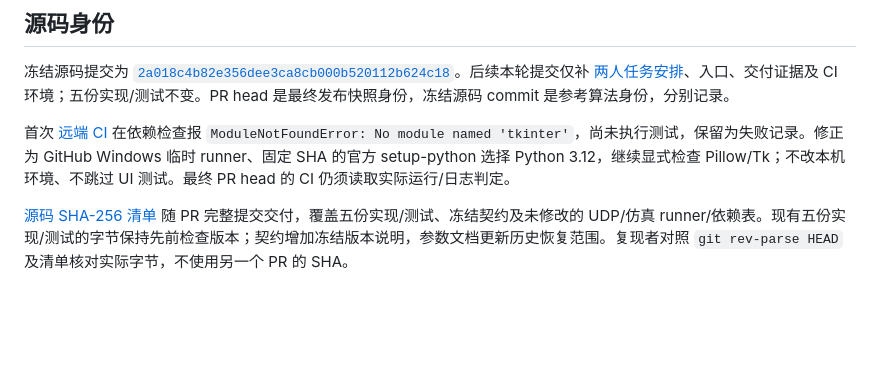
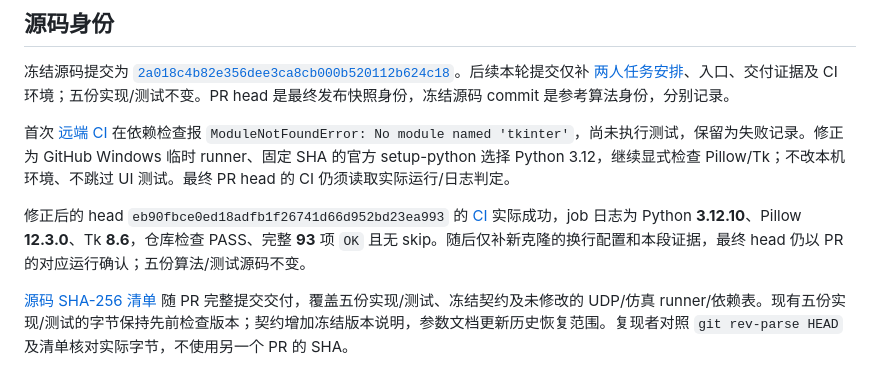
Before and after one commit to logic202407-cmyk/zynq-vision-lab, a Markdown page: report/experiments/2026-10-03-r0-acceptance-publication.md, the part around the change. Drawn GitHub-style; blank space fills up the shorter version.

```diff
--- a/report/experiments/2026-10-03-r0-acceptance-publication.md
+++ b/report/experiments/2026-10-03-r0-acceptance-publication.md
@@ -41,6 +41,8 @@ git diff --check
 
 首次 [远端 CI](https://github.com/logic202407-cmyk/zynq-vision-lab/actions/runs/37135955264) 在依赖检查报 `ModuleNotFoundError: No module named 'tkinter'`，尚未执行测试，保留为失败记录。修正为 GitHub Windows 临时 runner、固定 SHA 的官方 setup-python 选择 Python 3.12，继续显式检查 Pillow/Tk；不改本机环境、不跳过 UI 测试。最终 PR head 的 CI 仍须读取实际运行/日志判定。
 
+修正后的 head `eb90fbce0ed18adfb1f26741d66d952bd23ea993` 的 [CI](https://github.com/logic202407-cmyk/zynq-vision-lab/actions/runs/37136262139) 实际成功，job 日志为 Python **3.12.10**、Pillow **12.3.0**、Tk **8.6**，仓库检查 PASS、完整 **93** 项 `OK` 且无 skip。随后仅补新克隆的换行配置和本段证据，最终 head 仍以 PR 的对应运行确认；五份算法/测试源码不变。
+
 [源码 SHA-256 清单](2026-10-03-r0-acceptance-source-sha256.txt) 随 PR 完整提交交付，覆盖五份实现/测试、冻结契约及未修改的 UDP/仿真 runner/依赖表。现有五份实现/测试的字节保持先前检查版本；契约增加冻结版本说明，参数文档更新历史恢复范围。复现者对照 `git rev-parse HEAD` 及清单核对实际字节，不使用另一个 PR 的 SHA。
 
 ## 板测和队员接口限制
```
Also changed, not shown: docs/codex_test_runbook.md (+2 -2 lines).
